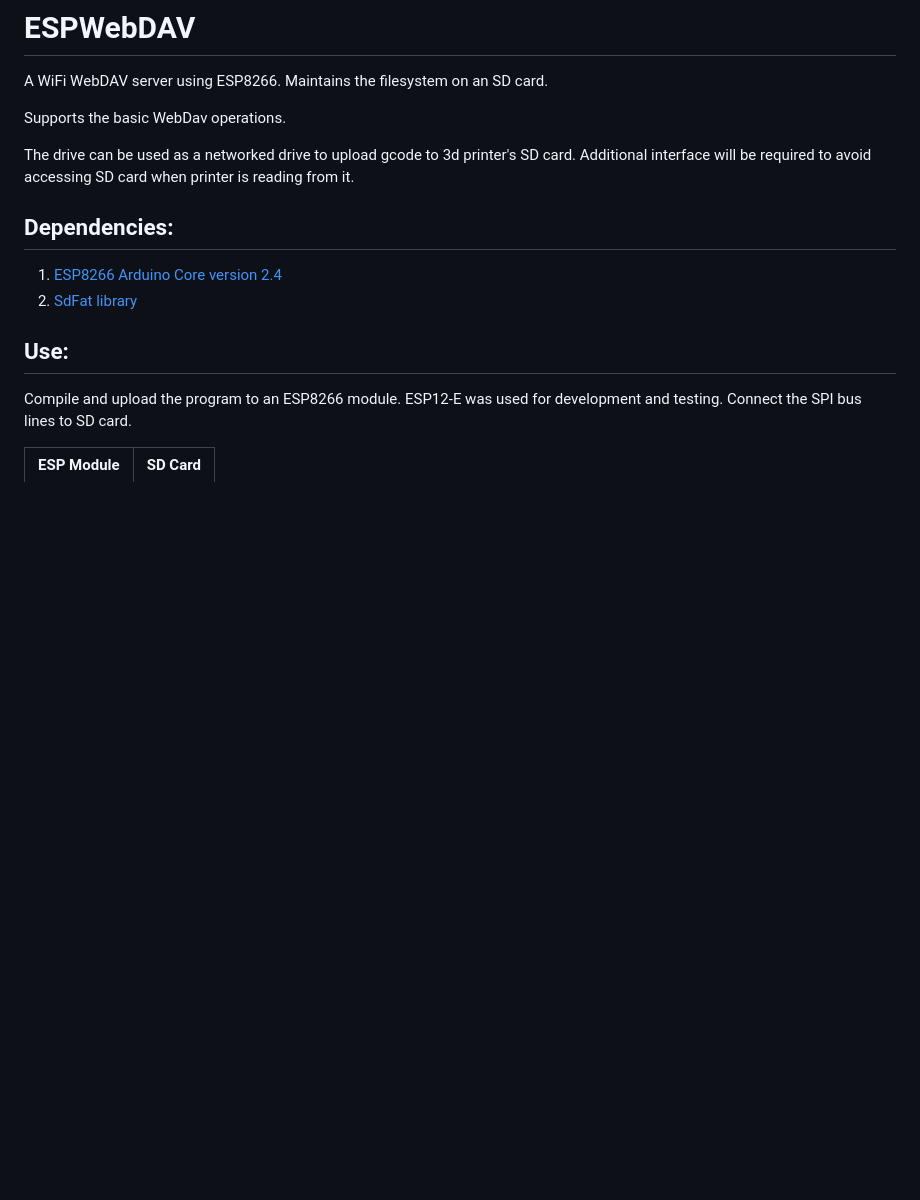
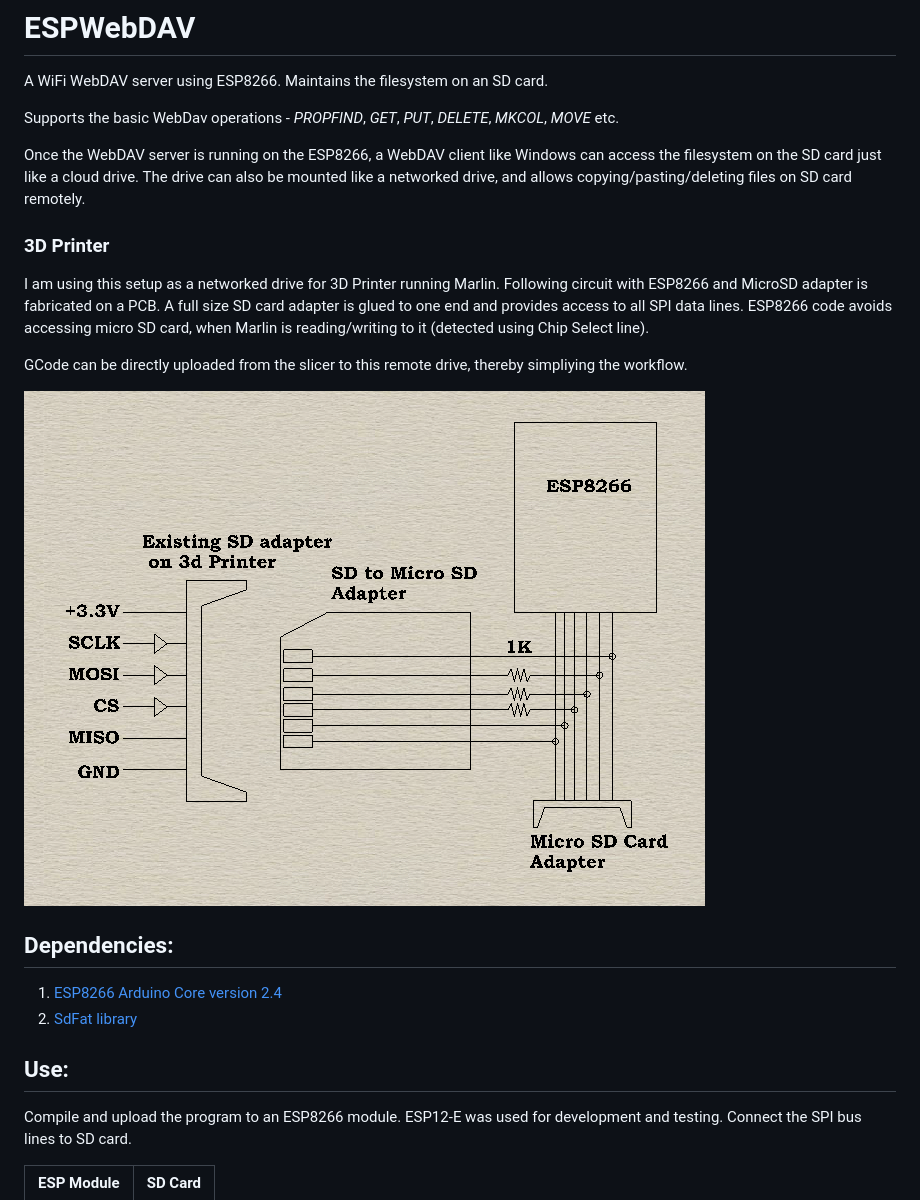
Before and after one commit to rasj81/ESPWebDav, a Markdown page: README.md, the part around the change. Drawn GitHub-style; pictures changed too: PrinterHookup.png (added); blank space fills up the shorter version.

Commit message:
Updated 3d printer hookup information

```diff
--- a/README.md
+++ b/README.md
@@ -1,10 +1,18 @@
 # ESPWebDAV
 A WiFi WebDAV server using ESP8266. Maintains the filesystem on an SD card.
 
-Supports the basic WebDav operations.
+Supports the basic WebDav operations - *PROPFIND*, *GET*, *PUT*, *DELETE*, *MKCOL*, *MOVE* etc.
 
-The drive can be used as a networked drive to upload gcode to 3d printer's SD card. Additional interface will be required to avoid accessing SD card when printer is reading from it.
+Once the WebDAV server is running on the ESP8266, a WebDAV client like Windows can access the filesystem on the SD card just like a cloud drive. The drive can also be mounted like a networked drive, and allows copying/pasting/deleting files on SD card remotely.
 
+### 3D Printer
+
+I am using this setup as a networked drive for 3D Printer running Marlin. Following circuit with ESP8266 and MicroSD adapter is fabricated on a PCB. A full size SD card adapter is glued to one end and provides access to all SPI data lines. ESP8266 code avoids accessing micro SD card, when Marlin is reading/writing to it (detected using Chip Select line).
+
+GCode can be directly uploaded from the slicer to this remote drive, thereby simpliying the workflow.
+
+
+![Printer Hookup Diagram](PrinterHookup.png)
 
 ## Dependencies:
 1. [ESP8266 Arduino Core version 2.4](https://github.com/esp8266/Arduino)
```
